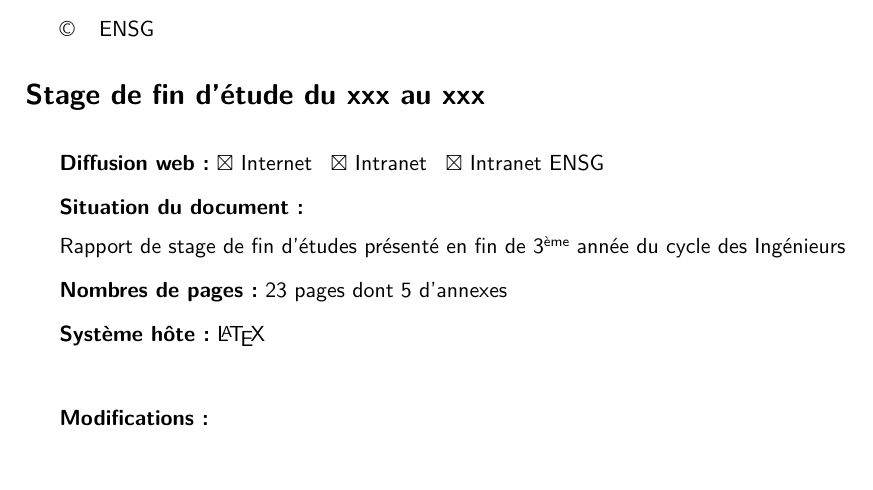
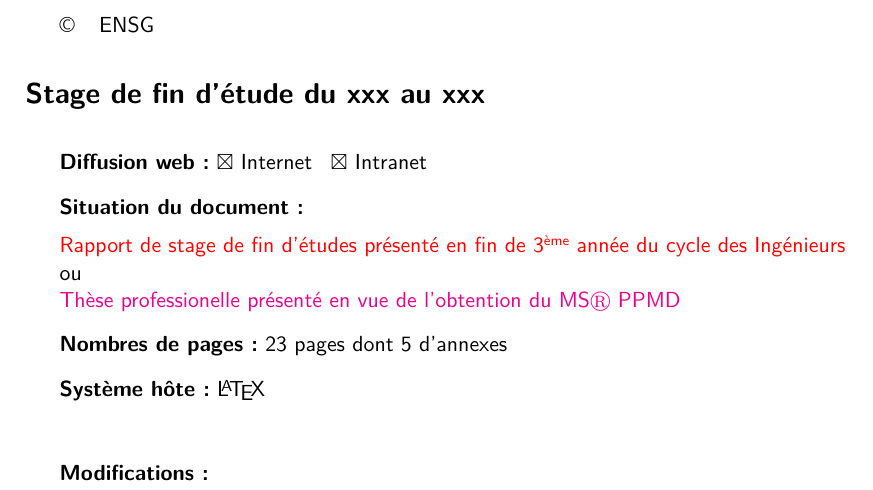
Before and after one commit to lilacandolle/modeleensg, a LaTeX document (latexppmd.tex, which reads jury.tex): part of page 2 of 27 before the commit and part of page 2 of 29 after it, cut so that both start at the same text. Compiled offline with pdfLaTeX.

Commit message:
situation du document

```diff
--- a/jury.tex
+++ b/jury.tex
@@ -63,12 +63,16 @@ Delphine Genes, Claire Driessens, IGN/ENSG/DFI
 \section*{Stage de fin d'étude du xxx au xxx }
 \vspace{0.3cm}
 \textbf{Diffusion web :} $\boxtimes$ Internet \hspace{0.2cm}$\boxtimes$ Intranet\hspace{0.2cm}
-$\boxtimes$ Intranet ENSG\vspace{0.3cm}
+\vspace{0.3cm}
 
 \textbf{Situation du document :}
 \vspace{0.2cm}
 \par
-Rapport de stage de fin d'études présenté en fin de 3\up{ème} année du cycle des Ingénieurs
+{\color{red}Rapport de stage de fin d'études présenté en fin de 3\up{ème} année du cycle des Ingénieurs}
+
+ou
+
+{\color{magenta}Thèse professionelle présenté en vue de l'obtention du MS$\circledR$ PPMD}
 \vspace{0.3cm}
 
 
```
